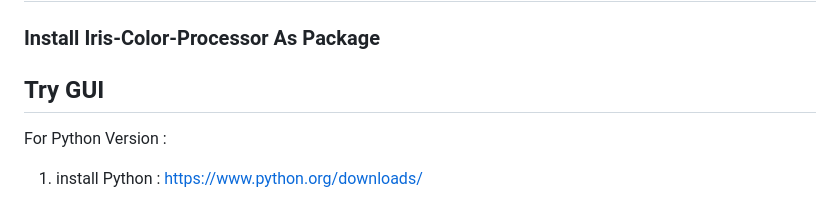
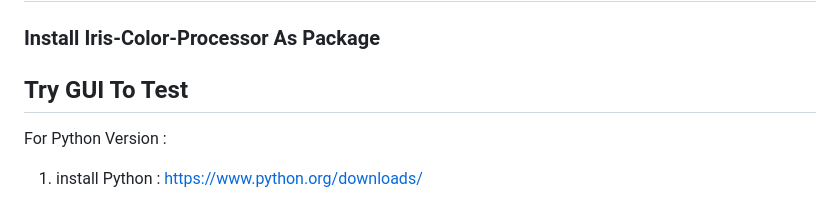
Before and after one commit to moosh0114/Iris-img-to-palette, a Markdown page: README.md, the part around one of its changes. Drawn GitHub-style.

Commit message:
[chore] update README

```diff
--- a/README.md
+++ b/README.md
@@ -28,7 +28,7 @@ Iris-Color-Processor uses Genie.jl for Julia Extension. Genie.jl licensed under
 ## Installation ( PyPI, JuliaHub )
 ### Install Iris-Color-Processor As Package
 
-## Try GUI
+## Try GUI To Test
 
 For Python Version :
 
```
Also changed, not shown: other parts of README.md (+5 -0 lines).
